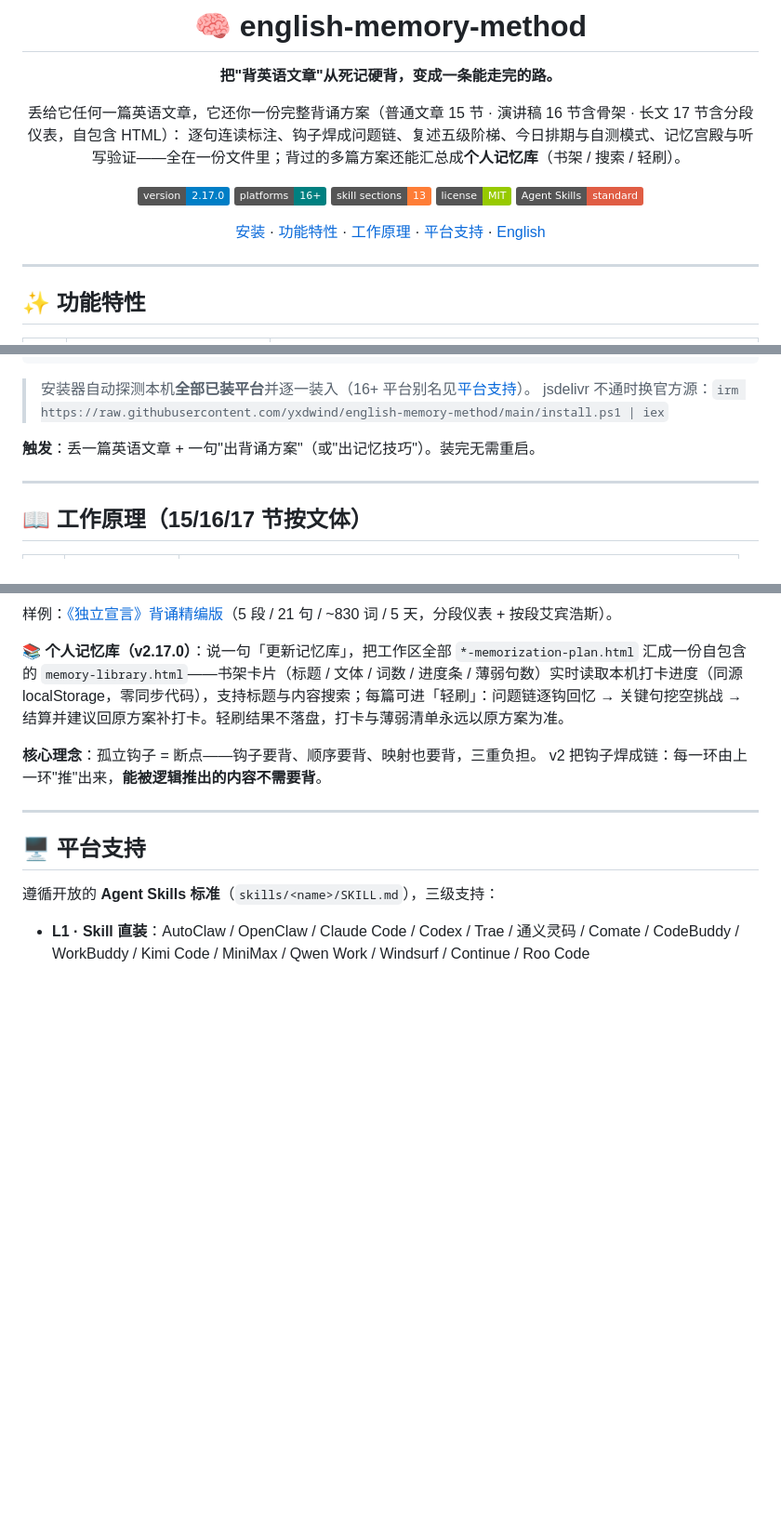
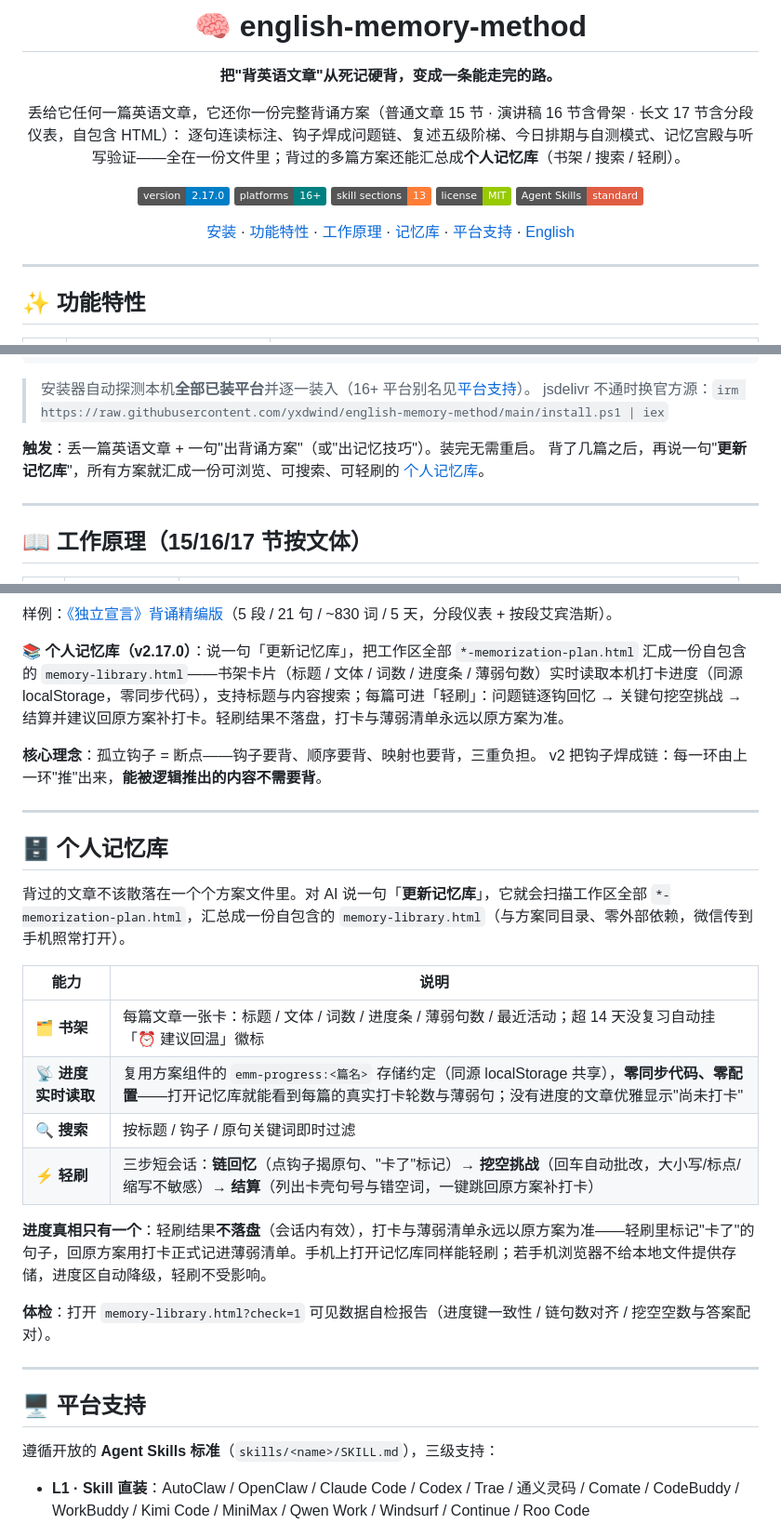
Before and after one commit to yxdwind/english-memory-method, a Markdown page: readme.md, 3 parts joined by grey strips. Shown at 93% size. GitHub-like rendering; folded sections open; badges without logos; blank space fills up the shorter version.

```diff
--- a/readme.md
+++ b/readme.md
@@ -13,7 +13,7 @@
 ![License](https://img.shields.io/badge/license-MIT-green)
 ![Standard](https://img.shields.io/badge/Agent_Skills-standard-red)
 
-[安装](#-快速开始) · [功能特性](#-功能特性) · [工作原理](#-工作原理151617-节按文体) · [平台支持](#-平台支持) · [English](readme.en.md)
+[安装](#-快速开始) · [功能特性](#-功能特性) · [工作原理](#-工作原理151617-节按文体) · [记忆库](#-个人记忆库) · [平台支持](#-平台支持) · [English](readme.en.md)
 
 </div>
 
@@ -78,6 +78,7 @@ npx english-memory-method
 > jsdelivr 不通时换官方源：`irm https://raw.githubusercontent.com/yxdwind/english-memory-method/main/install.ps1 | iex`
 
 **触发**：丢一篇英语文章 + 一句"出背诵方案"（或"出记忆技巧"）。装完无需重启。
+背了几篇之后，再说一句"**更新记忆库**"，所有方案就汇成一份可浏览、可搜索、可轻刷的 [个人记忆库](#-个人记忆库)。
 
 ---
 
@@ -159,6 +160,23 @@ v2 把钩子焊成链：每一环由上一环"推"出来，**能被逻辑推出
 
 ---
 
+## 🗄 个人记忆库
+
+背过的文章不该散落在一个个方案文件里。对 AI 说一句「**更新记忆库**」，它就会扫描工作区全部 `*-memorization-plan.html`，汇总成一份自包含的 `memory-library.html`（与方案同目录、零外部依赖，微信传到手机照常打开）。
+
+| 能力 | 说明 |
+|---|---|
+| 🗂 **书架** | 每篇文章一张卡：标题 / 文体 / 词数 / 进度条 / 薄弱句数 / 最近活动；超 14 天没复习自动挂「⏰ 建议回温」徽标 |
+| 📡 **进度实时读取** | 复用方案组件的 `emm-progress:<篇名>` 存储约定（同源 localStorage 共享），**零同步代码、零配置**——打开记忆库就能看到每篇的真实打卡轮数与薄弱句；没有进度的文章优雅显示"尚未打卡" |
+| 🔍 **搜索** | 按标题 / 钩子 / 原句关键词即时过滤 |
+| ⚡ **轻刷** | 三步短会话：**链回忆**（点钩子揭原句、"卡了"标记）→ **挖空挑战**（回车自动批改，大小写/标点/缩写不敏感）→ **结算**（列出卡壳句号与错空词，一键跳回原方案补打卡） |
+
+**进度真相只有一个**：轻刷结果**不落盘**（会话内有效），打卡与薄弱清单永远以原方案为准——轻刷里标记"卡了"的句子，回原方案用打卡正式记进薄弱清单。手机上打开记忆库同样能轻刷；若手机浏览器不给本地文件提供存储，进度区自动降级，轻刷不受影响。
+
+**体检**：打开 `memory-library.html?check=1` 可见数据自检报告（进度键一致性 / 链句数对齐 / 挖空空数与答案配对）。
+
+---
+
 ## 🖥 平台支持
 
 遵循开放的 **Agent Skills 标准**（`skills/<name>/SKILL.md`），三级支持：
```
Also changed, not shown: readme.en.md (+19 -1 lines).
